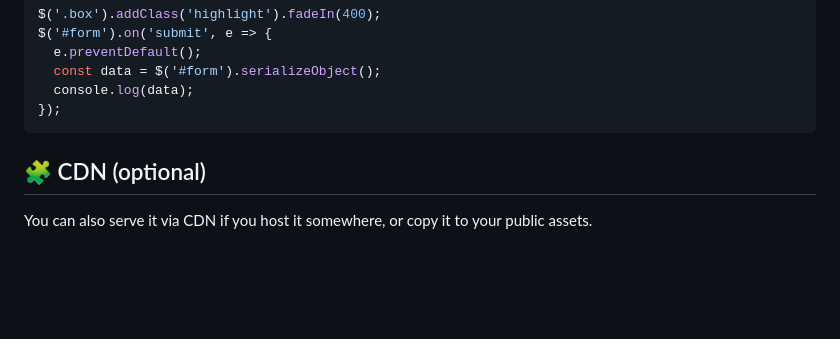
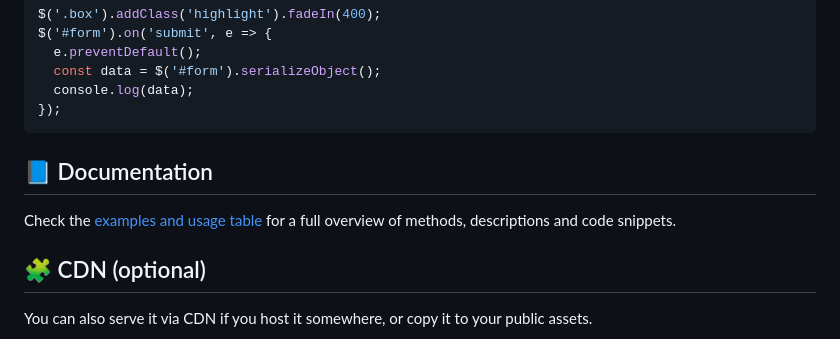
Before and after one commit to Janus71/MiniQuery, a Markdown page: README.md, the part around the change. Drawn GitHub-style; blank space fills up the shorter version.

````diff
--- a/README.md
+++ b/README.md
@@ -33,6 +33,11 @@ $('#form').on('submit', e => {
   console.log(data);
 });
 ```
+
+## 📘 Documentation
+
+Check the [examples and usage table](docs/table.html) for a full overview of methods, descriptions and code snippets.
+
 ## 🧩 CDN (optional)
 
 You can also serve it via CDN if you host it somewhere, or copy it to your public assets.
````
